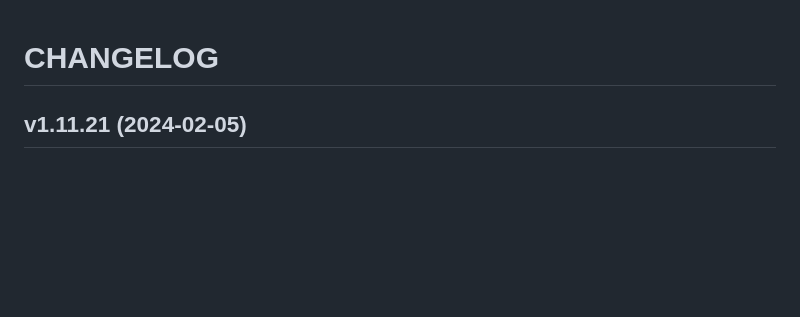
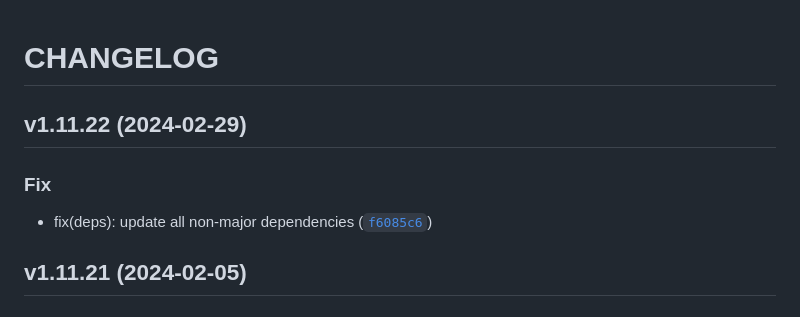
Before and after one commit to ngshiheng/burplist, a Markdown page: CHANGELOG.md, the part around the change. Rendered like a GitHub page; blank space fills up the shorter version.

Commit message:
1.11.22
Automatically generated by python-semantic-release

```diff
--- a/CHANGELOG.md
+++ b/CHANGELOG.md
@@ -2,6 +2,13 @@
 
 
 
+## v1.11.22 (2024-02-29)
+
+### Fix
+
+* fix(deps): update all non-major dependencies ([`f6085c6`](https://github.com/ngshiheng/burplist/commit/f6085c669f09fcf1047673a013a106a9b4de1601))
+
+
 ## v1.11.21 (2024-02-05)
 
 ### Chore
```
